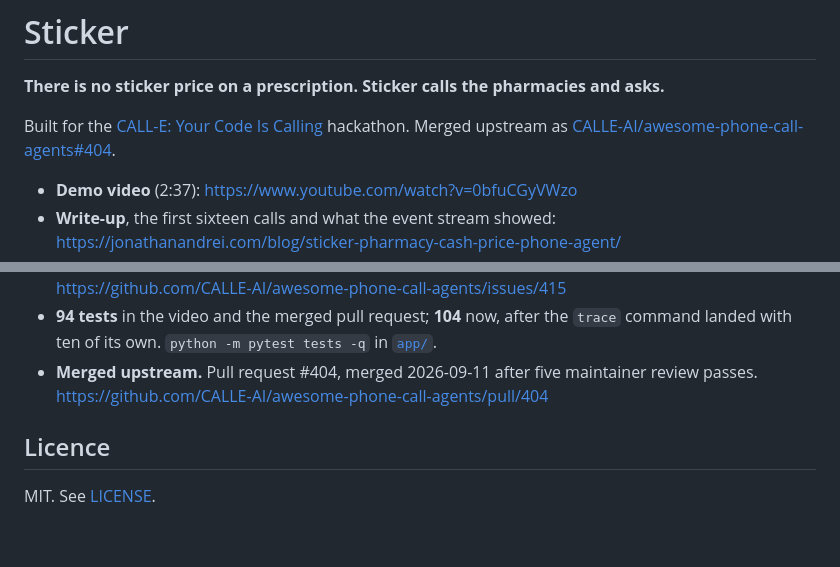
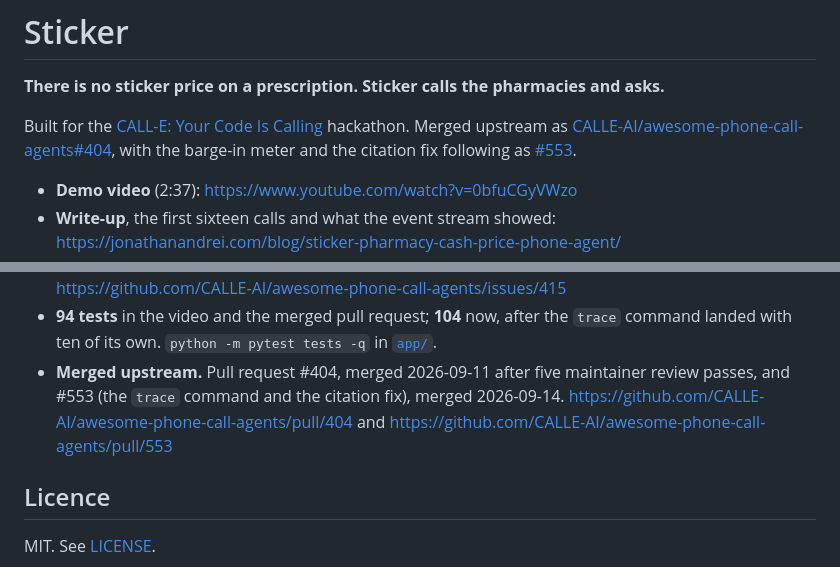
Before and after one commit to JonathanSolvesProblems/sticker, a Markdown page: README.md, 2 parts joined by grey strips. GitHub-like rendering; blank space fills up the shorter version.

Commit message:
Note the second merged pull request

```diff
--- a/README.md
+++ b/README.md
@@ -4,7 +4,9 @@
 
 Built for the [CALL-E: Your Code Is Calling](https://call-e.devpost.com/) hackathon.
 Merged upstream as
-[CALLE-AI/awesome-phone-call-agents#404](https://github.com/CALLE-AI/awesome-phone-call-agents/pull/404).
+[CALLE-AI/awesome-phone-call-agents#404](https://github.com/CALLE-AI/awesome-phone-call-agents/pull/404),
+with the barge-in meter and the citation fix following as
+[#553](https://github.com/CALLE-AI/awesome-phone-call-agents/pull/553).
 
 - **Demo video** (2:37): https://www.youtube.com/watch?v=0bfuCGyVWzo
 - **Write-up**, the first sixteen calls and what the event stream showed:
@@ -174,7 +176,9 @@ it can be checked.
   https://github.com/CALLE-AI/awesome-phone-call-agents/issues/415
 - **94 tests** in the video and the merged pull request; **104** now, after the `trace` command landed with ten of its own. `python -m pytest tests -q` in [`app/`](app/).
 - **Merged upstream.** Pull request #404, merged 2026-09-11 after five maintainer review
-  passes. https://github.com/CALLE-AI/awesome-phone-call-agents/pull/404
+  passes, and #553 (the `trace` command and the citation fix), merged 2026-09-14.
+  https://github.com/CALLE-AI/awesome-phone-call-agents/pull/404 and
+  https://github.com/CALLE-AI/awesome-phone-call-agents/pull/553
 
 ## Licence
 
```
